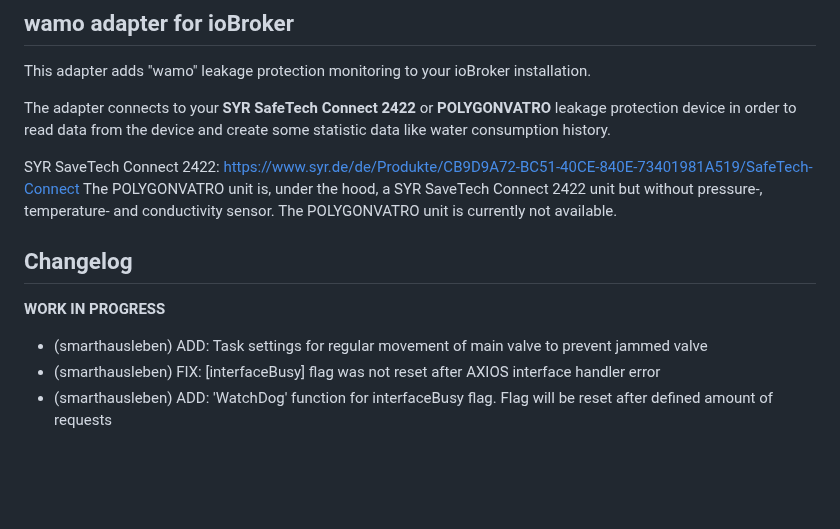
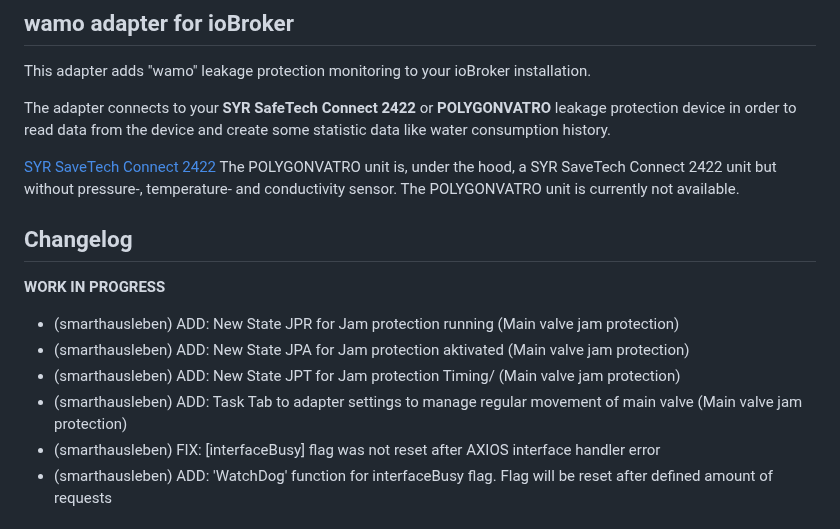
Before and after one commit to smarthausleben/ioBroker.wamo, a Markdown page: README.md, the part around the change. GitHub-like rendering; blank space fills up the shorter version.

```diff
--- a/README.md
+++ b/README.md
@@ -17,7 +17,7 @@ This adapter adds "wamo" leakage protection monitoring to your ioBroker installa
 
 The adapter connects to your **SYR SafeTech Connect 2422** or **POLYGONVATRO** leakage protection device in order to read data from the device and create some statistic data like water consumption history.
 
-SYR SaveTech Connect 2422: https://www.syr.de/de/Produkte/CB9D9A72-BC51-40CE-840E-73401981A519/SafeTech-Connect
+[SYR SaveTech Connect 2422](https://www.syr.de/de/Produkte/CB9D9A72-BC51-40CE-840E-73401981A519/SafeTech-Connect)
 The POLYGONVATRO unit is, under the hood, a SYR SaveTech Connect 2422 unit but without pressure-, temperature- and conductivity sensor. The POLYGONVATRO unit is currently not available.
 
 ## Changelog
@@ -27,7 +27,10 @@ The POLYGONVATRO unit is, under the hood, a SYR SaveTech Connect 2422 unit but w
 -->
 
 **WORK IN PROGRESS**
-* (smarthausleben) ADD: Task settings for regular movement of main valve to prevent jammed valve
+* (smarthausleben) ADD: New State JPR for Jam protection running  (Main valve jam protection)
+* (smarthausleben) ADD: New State JPA for Jam protection aktivated  (Main valve jam protection)
+* (smarthausleben) ADD: New State JPT for Jam protection Timing/  (Main valve jam protection)
+* (smarthausleben) ADD: Task Tab to adapter settings to manage regular movement of main valve (Main valve jam protection)
 * (smarthausleben) FIX: [interfaceBusy] flag was not reset after AXIOS interface handler error
 * (smarthausleben) ADD: 'WatchDog' function for interfaceBusy flag. Flag will be reset after defined amount of requests
 
```
